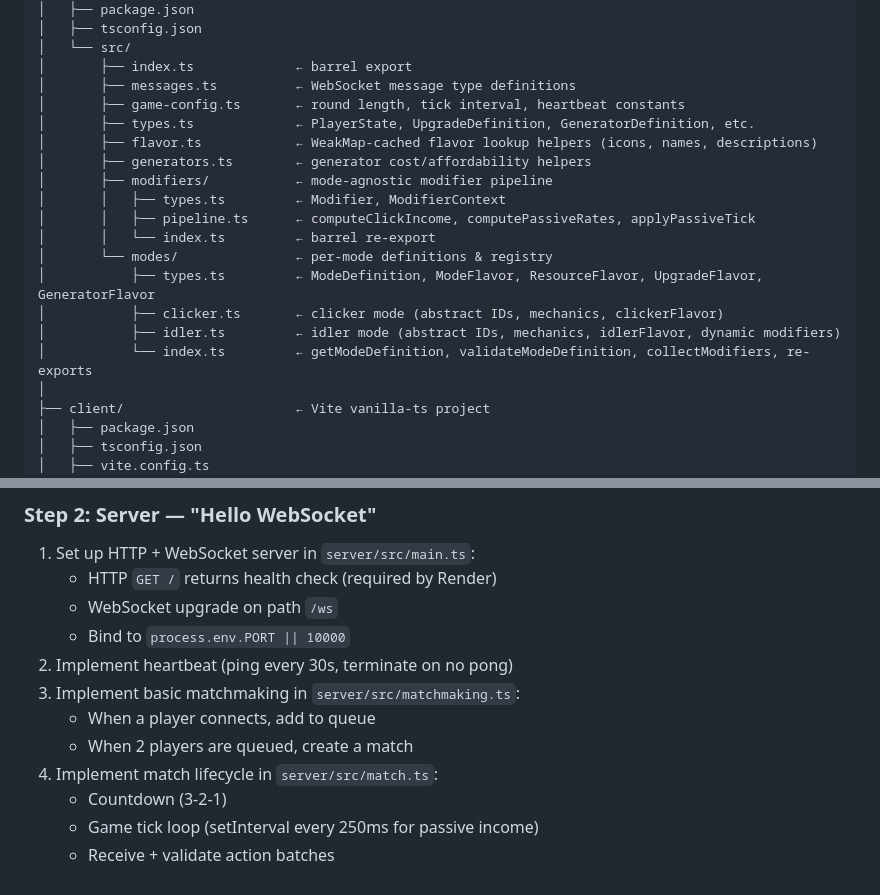
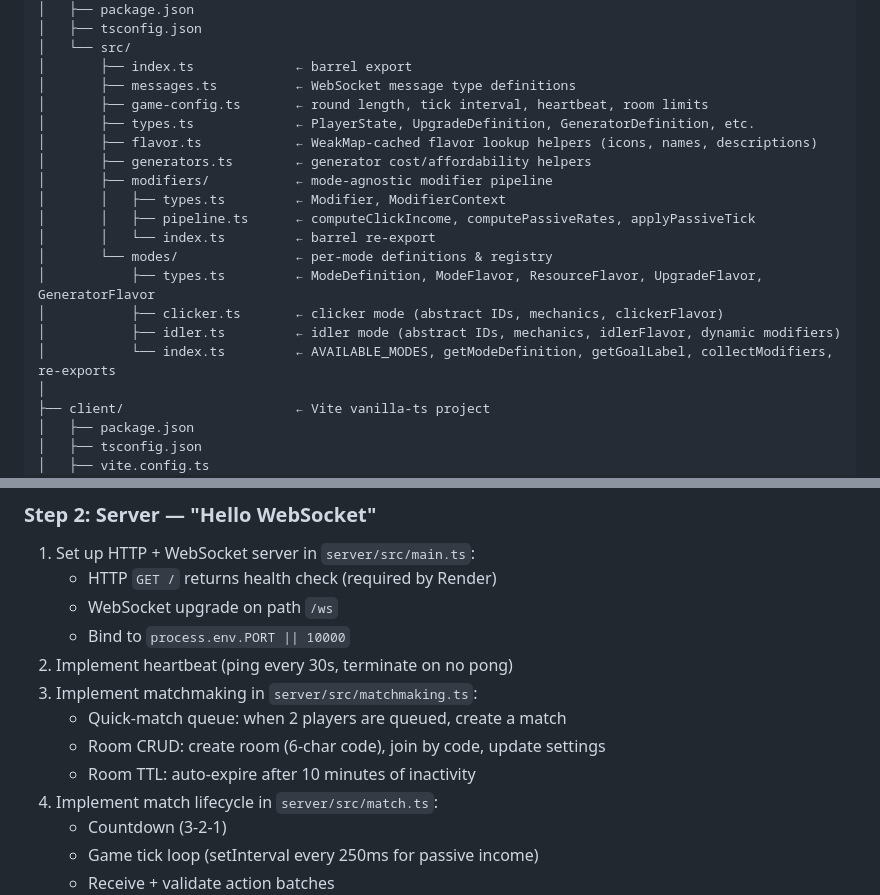
Before and after one commit to yonisimian/incremental-game, a Markdown page: docs/DESIGN.md, 2 parts joined by grey strips. GitHub-like rendering.

```diff
--- a/docs/DESIGN.md
+++ b/docs/DESIGN.md
@@ -463,7 +485,7 @@ incremental-game/
 │   └── src/
 │       ├── index.ts             ← barrel export
 │       ├── messages.ts          ← WebSocket message type definitions
-│       ├── game-config.ts       ← round length, tick interval, heartbeat constants
+│       ├── game-config.ts       ← round length, tick interval, heartbeat, room limits
 │       ├── types.ts             ← PlayerState, UpgradeDefinition, GeneratorDefinition, etc.
 │       ├── flavor.ts            ← WeakMap-cached flavor lookup helpers (icons, names, descriptions)
 │       ├── generators.ts        ← generator cost/affordability helpers
@@ -475,7 +497,7 @@ incremental-game/
 │           ├── types.ts         ← ModeDefinition, ModeFlavor, ResourceFlavor, UpgradeFlavor, GeneratorFlavor
 │           ├── clicker.ts       ← clicker mode (abstract IDs, mechanics, clickerFlavor)
 │           ├── idler.ts         ← idler mode (abstract IDs, mechanics, idlerFlavor, dynamic modifiers)
-│           └── index.ts         ← getModeDefinition, validateModeDefinition, collectModifiers, re-exports
+│           └── index.ts         ← AVAILABLE_MODES, getModeDefinition, getGoalLabel, collectModifiers, re-exports
 │
 ├── client/                      ← Vite vanilla-ts project
 │   ├── package.json
@@ -577,9 +600,10 @@ incremental-game/
    - WebSocket upgrade on path `/ws`
    - Bind to `process.env.PORT || 10000`
 2. Implement heartbeat (ping every 30s, terminate on no pong)
-3. Implement basic matchmaking in `server/src/matchmaking.ts`:
-   - When a player connects, add to queue
-   - When 2 players are queued, create a match
+3. Implement matchmaking in `server/src/matchmaking.ts`:
+   - Quick-match queue: when 2 players are queued, create a match
+   - Room CRUD: create room (6-char code), join by code, update settings
+   - Room TTL: auto-expire after 10 minutes of inactivity
 4. Implement match lifecycle in `server/src/match.ts`:
    - Countdown (3-2-1)
    - Game tick loop (setInterval every 250ms for passive income)
```
Also changed, not shown: other parts of docs/DESIGN.md (+33 -10 lines).
